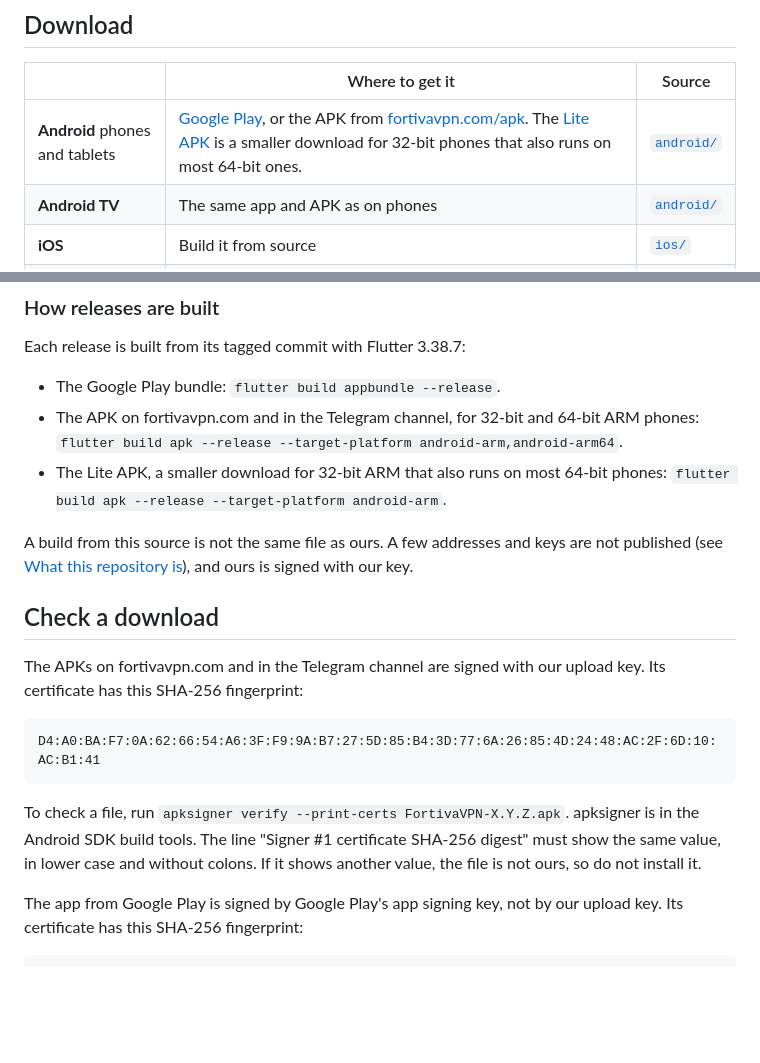
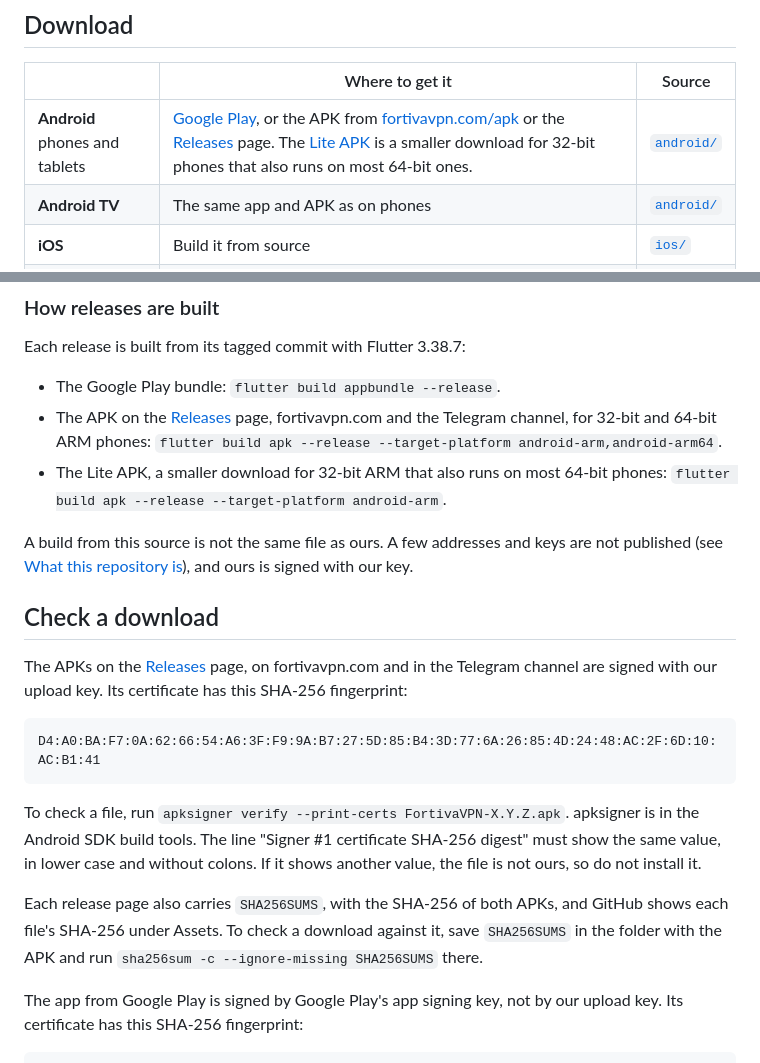
Before and after one commit to SynAdam/fortivavpn, a Markdown page: README.md, 2 parts joined by grey strips. GitHub-like rendering; blank space fills up the shorter version.

Commit message:
public_sync.py makes each version's GitHub Release page on the public repo

````diff
--- a/README.md
+++ b/README.md
@@ -94,7 +94,7 @@ A speed test in the app compares your speed with and without the VPN.
 
 | | Where to get it | Source |
 | --- | --- | --- |
-| **Android** phones and tablets | [Google Play](https://play.google.com/store/apps/details?id=com.vpn.fortivavpn), or the APK from [fortivavpn.com/apk](https://fortivavpn.com/apk). The [Lite APK](https://fortivavpn.com/apk/lite) is a smaller download for 32-bit phones that also runs on most 64-bit ones. | [`android/`](android/) |
+| **Android** phones and tablets | [Google Play](https://play.google.com/store/apps/details?id=com.vpn.fortivavpn), or the APK from [fortivavpn.com/apk](https://fortivavpn.com/apk) or the [Releases](../../releases/latest) page. The [Lite APK](https://fortivavpn.com/apk/lite) is a smaller download for 32-bit phones that also runs on most 64-bit ones. | [`android/`](android/) |
 | **Android TV** | The same app and APK as on phones | [`android/`](android/) |
 | **iOS** | Build it from source | [`ios/`](ios/) |
 | **Windows** | Build it from source | [`windows/`](windows/) |
@@ -209,8 +209,8 @@ and [`windows/installer/`](windows/installer/) for the installer.
 Each release is built from its tagged commit with Flutter 3.38.7:
 
 - The Google Play bundle: `flutter build appbundle --release`.
-- The APK on fortivavpn.com and in the Telegram channel, for 32-bit and
-  64-bit ARM phones:
+- The APK on the [Releases](../../releases) page, fortivavpn.com and the
+  Telegram channel, for 32-bit and 64-bit ARM phones:
   `flutter build apk --release --target-platform android-arm,android-arm64`.
 - The Lite APK, a smaller download for 32-bit ARM that also runs on most
   64-bit phones: `flutter build apk --release --target-platform android-arm`.
@@ -221,8 +221,9 @@ and ours is signed with our key.
 
 ## Check a download
 
-The APKs on fortivavpn.com and in the Telegram channel are signed with our
-upload key. Its certificate has this SHA-256 fingerprint:
+The APKs on the [Releases](../../releases) page, on fortivavpn.com and in
+the Telegram channel are signed with our upload key. Its certificate has
+this SHA-256 fingerprint:
 
 ```text
 D4:A0:BA:F7:0A:62:66:54:A6:3F:F9:9A:B7:27:5D:85:B4:3D:77:6A:26:85:4D:24:48:AC:2F:6D:10:AC:B1:41
@@ -233,6 +234,11 @@ apksigner is in the Android SDK build tools. The line "Signer #1
 certificate SHA-256 digest" must show the same value, in lower case and
 without colons. If it shows another value, the file is not ours, so do not
 install it.
+
+Each release page also carries `SHA256SUMS`, with the SHA-256 of both
+APKs, and GitHub shows each file's SHA-256 under Assets. To check a
+download against it, save `SHA256SUMS` in the folder with the APK and run
+`sha256sum -c --ignore-missing SHA256SUMS` there.
 
 The app from Google Play is signed by Google Play's app signing key, not by
 our upload key. Its certificate has this SHA-256 fingerprint:
````
